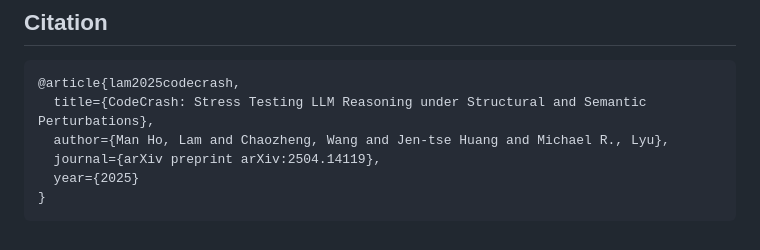
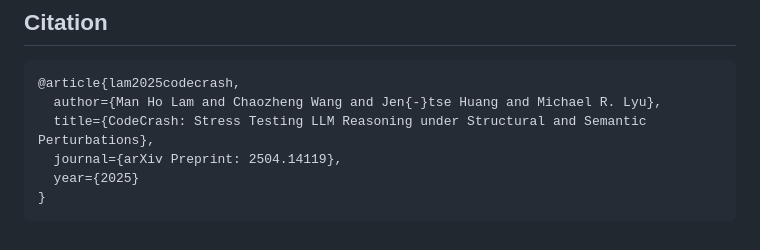
Before and after one commit to CUHK-ARISE/CodeCrash, a Markdown page: README.md, the part around the change. Rendered like a GitHub page.

Commit message:
update citation

````diff
--- a/README.md
+++ b/README.md
@@ -83,9 +83,9 @@ see `demo.ipynb`
 
 ```bibtex
 @article{lam2025codecrash,
+  author={Man Ho Lam and Chaozheng Wang and Jen{-}tse Huang and Michael R. Lyu},
   title={CodeCrash: Stress Testing LLM Reasoning under Structural and Semantic Perturbations},
-  author={Man Ho, Lam and Chaozheng, Wang and Jen-tse Huang and Michael R., Lyu},
-  journal={arXiv preprint arXiv:2504.14119},
+  journal={arXiv Preprint: 2504.14119},
   year={2025}
 }
 ```
````
